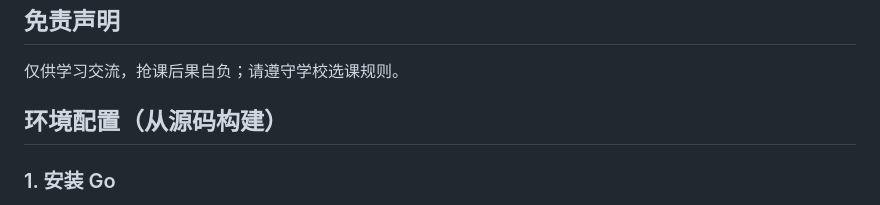
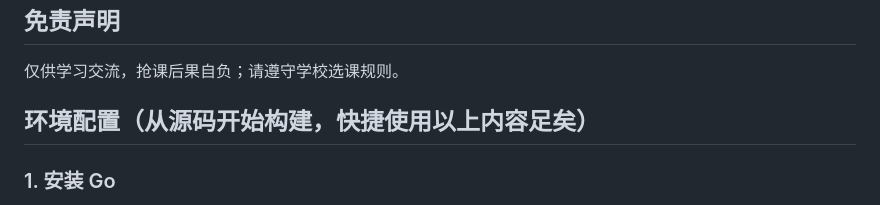
Before and after one commit to hlgt520/hitwh-qiangke, a Markdown page: README.md, the part around the change. Drawn GitHub-style.

```diff
--- a/README.md
+++ b/README.md
@@ -17,7 +17,7 @@
 
 
 
-## 环境配置（从源码构建）
+## 环境配置（从源码开始构建，快捷使用以上内容足矣）
 
 ### 1. 安装 Go
 
```
